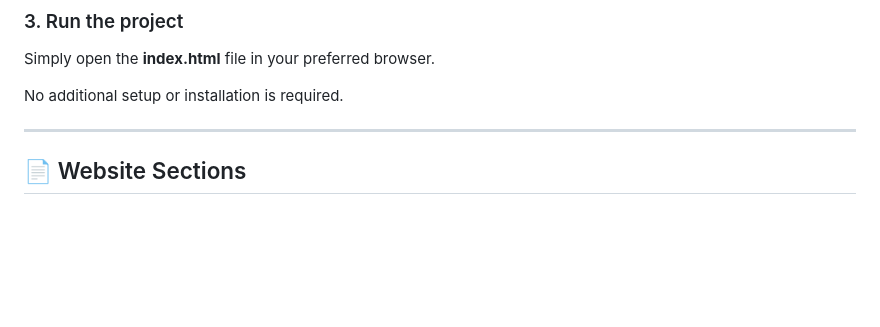
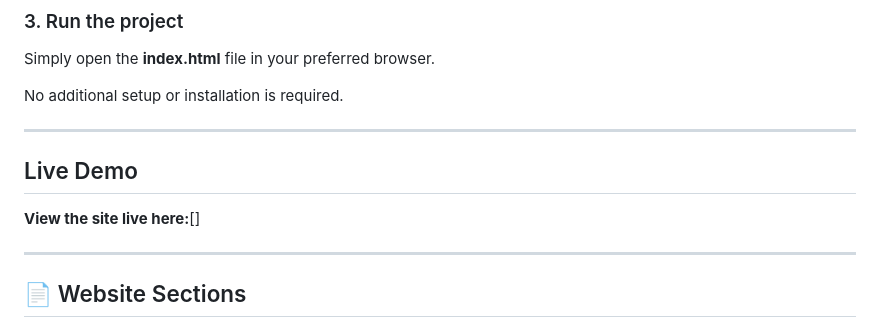
Before and after one commit to Shivani-Learner/Prodesk_IT_Landing_Page, a Markdown page: README.md, the part around the change. Drawn GitHub-style; blank space fills up the shorter version.

```diff
--- a/README.md
+++ b/README.md
@@ -82,6 +82,11 @@ cd prodesk-it
 Simply open the **index.html** file in your preferred browser.
 
 No additional setup or installation is required.
+
+---
+
+## Live Demo
+**View the site live here:**[]
 
 ---
 
```
